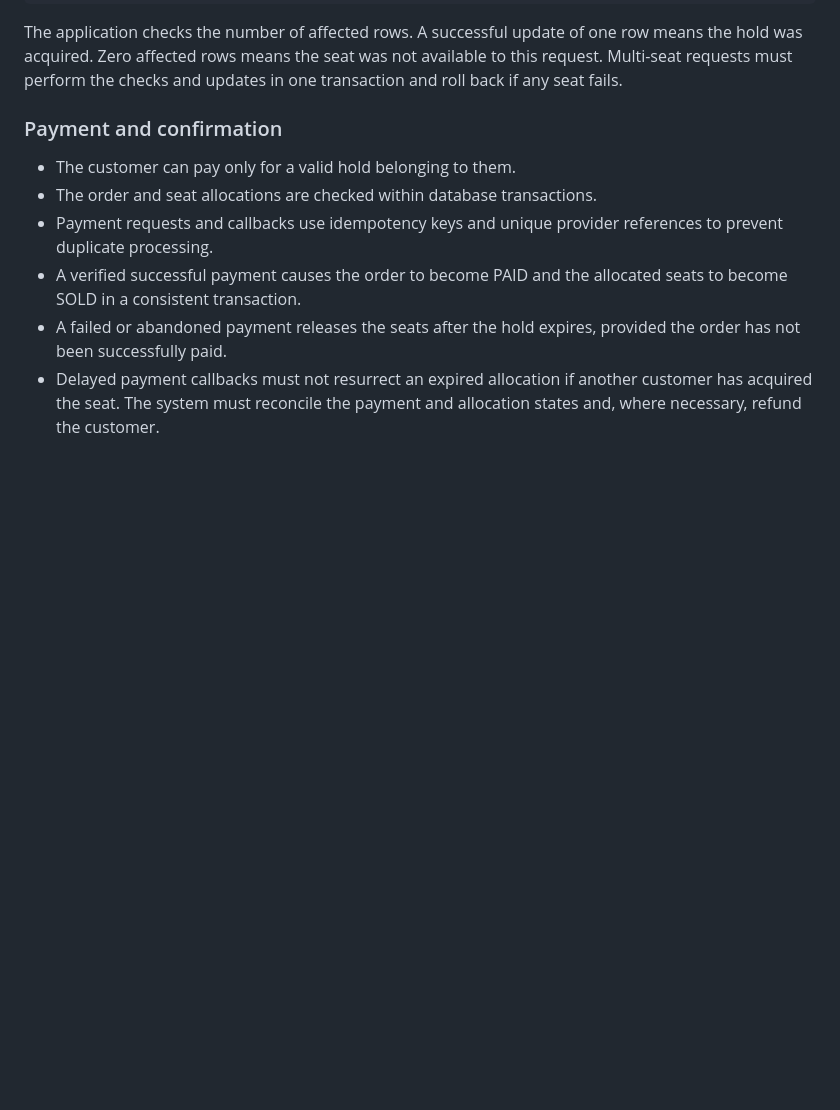
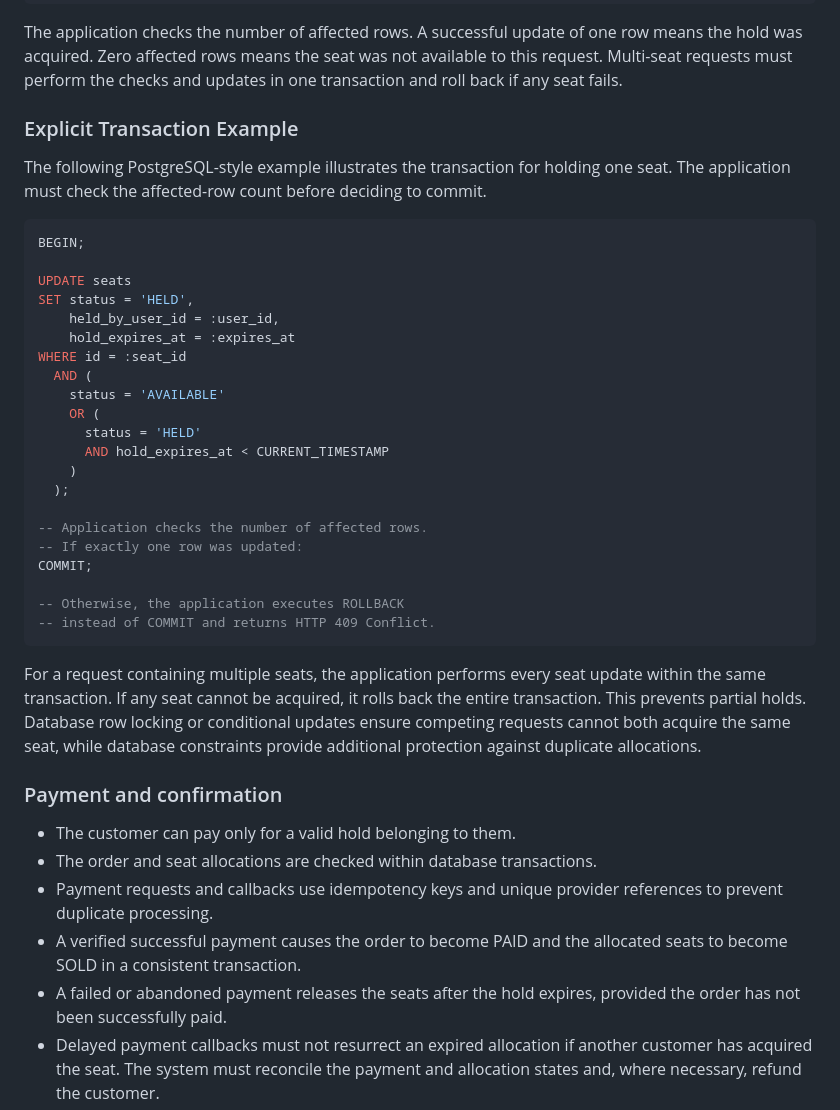
Before and after one commit to Samkimiri/web-foundations-days, a Markdown page: day8/ticketing-design.md, the part around one of its changes. Drawn GitHub-style; blank space fills up the shorter version.

Commit message:
Improve Day 8 transaction and diagram

````diff
--- a/day8/ticketing-design.md
+++ b/day8/ticketing-design.md
@@ -338,6 +338,35 @@ WHERE id = :seat_id
 ```
 
 The application checks the number of affected rows. A successful update of one row means the hold was acquired. Zero affected rows means the seat was not available to this request. Multi-seat requests must perform the checks and updates in one transaction and roll back if any seat fails.
+### Explicit Transaction Example
+
+The following PostgreSQL-style example illustrates the transaction for holding one seat. The application must check the affected-row count before deciding to commit.
+
+```sql
+BEGIN;
+
+UPDATE seats
+SET status = 'HELD',
+    held_by_user_id = :user_id,
+    hold_expires_at = :expires_at
+WHERE id = :seat_id
+  AND (
+    status = 'AVAILABLE'
+    OR (
+      status = 'HELD'
+      AND hold_expires_at < CURRENT_TIMESTAMP
+    )
+  );
+
+-- Application checks the number of affected rows.
+-- If exactly one row was updated:
+COMMIT;
+
+-- Otherwise, the application executes ROLLBACK
+-- instead of COMMIT and returns HTTP 409 Conflict.
+```
+
+For a request containing multiple seats, the application performs every seat update within the same transaction. If any seat cannot be acquired, it rolls back the entire transaction. This prevents partial holds. Database row locking or conditional updates ensure competing requests cannot both acquire the same seat, while database constraints provide additional protection against duplicate allocations.
 
 ### Payment and confirmation
 
````
Also changed, not shown: other parts of day8/ticketing-design.md (+2 -0 lines).
